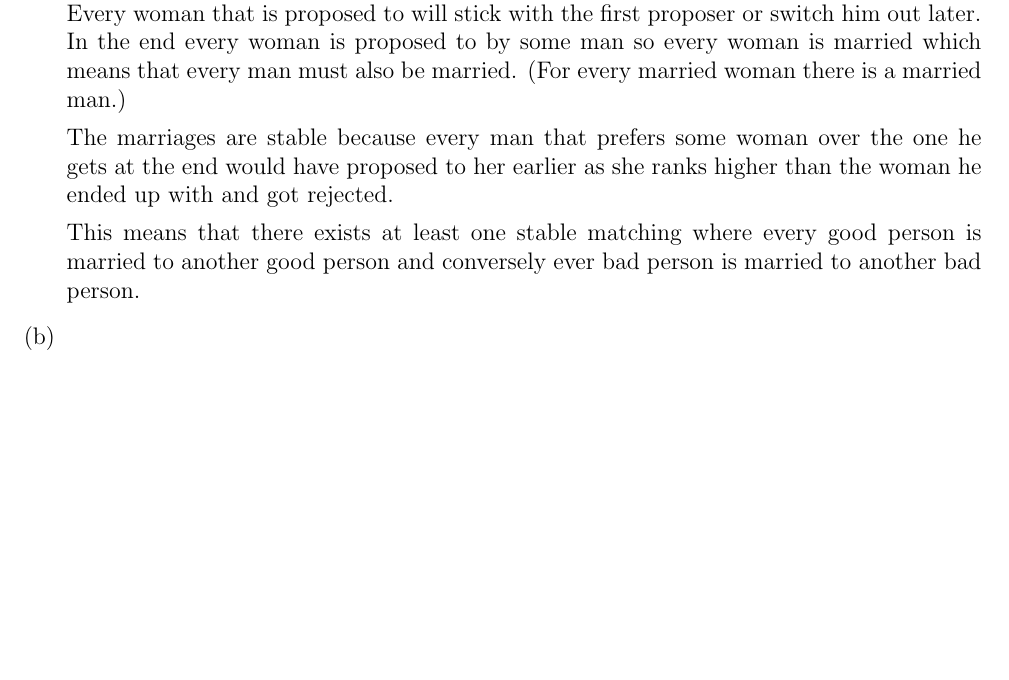
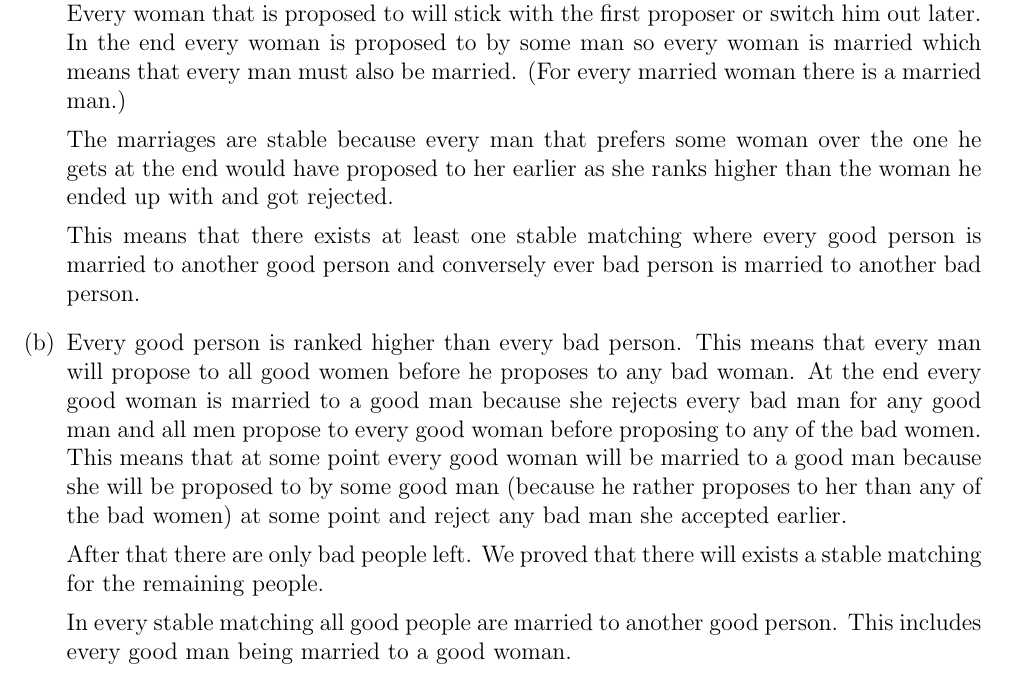
Before and after one commit to deKronkelers/NWI-IBC027_assignment13, a LaTeX problem sheet (answers/assignment13_s4549775.tex): part of the page before the commit and part of page 1 of 2 after it, cut so that both start at the same text, the shorter picture padded with empty space. Compiled offline with pdfLaTeX.

Commit message:
Answer question 1b.

```diff
--- a/answers/assignment13_s4549775.tex
+++ b/answers/assignment13_s4549775.tex
@@ -32,6 +32,11 @@ This was done in collaboration with Constantin Blach (s4329872).
 	This means that there exists at least one stable matching where every good person is married to another good person and conversely ever bad person is married to another bad person.
 
 	\item %b
+	Every good person is ranked higher than every bad person. This means that every man will propose to all good women before he proposes to any bad woman. At the end every good woman is married to a good man because she rejects every bad man for any good man and all men propose to every good woman before proposing to any of the bad women. This means that at some point every good woman will be married to a good man because she will be proposed to by some good man (because he rather proposes to her than any of the bad women) at some point and reject any bad man she accepted earlier.
+
+	After that there are only bad people left. We proved that there will exists a stable matching for the remaining people.
+
+	In every stable matching all good people are married to another good person. This includes every good man being married to a good woman.
 \end{enumerate}
 
 \section{} %2
```
